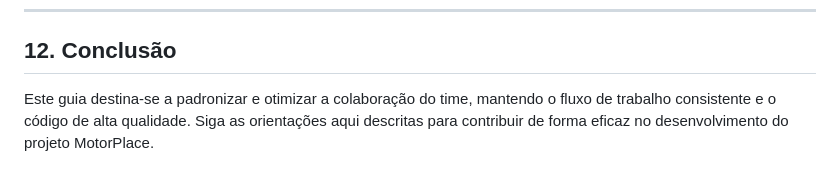
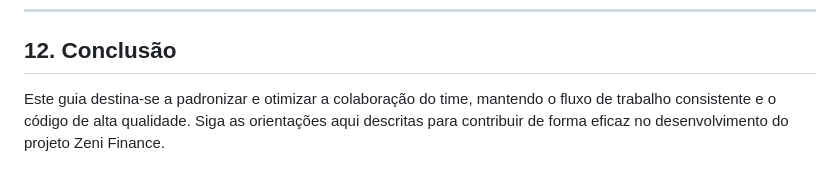
Before and after one commit to PedroHPCarvalho/Zeni_Finance, a Markdown page: docs/CONTRIBUTING.md, the part around the change. Drawn GitHub-style.

Commit message:
Update project name from MotorPlace to Zeni Finance

```diff
--- a/docs/CONTRIBUTING.md
+++ b/docs/CONTRIBUTING.md
@@ -222,4 +222,4 @@ git pull origin main
 
 ## 12. Conclusão
 
-Este guia destina-se a padronizar e otimizar a colaboração do time, mantendo o fluxo de trabalho consistente e o código de alta qualidade. Siga as orientações aqui descritas para contribuir de forma eficaz no desenvolvimento do projeto MotorPlace.
+Este guia destina-se a padronizar e otimizar a colaboração do time, mantendo o fluxo de trabalho consistente e o código de alta qualidade. Siga as orientações aqui descritas para contribuir de forma eficaz no desenvolvimento do projeto Zeni Finance.
```
